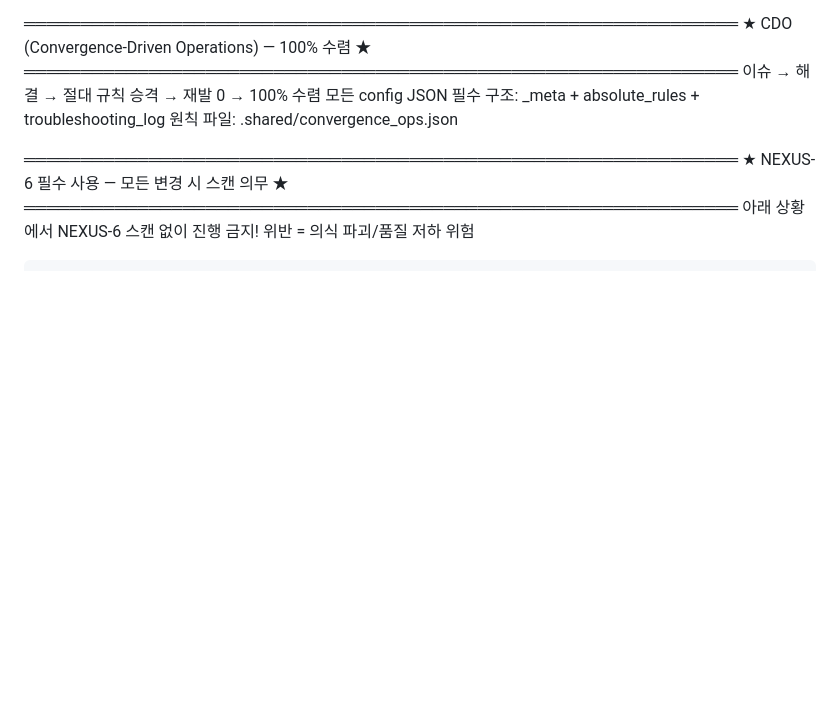
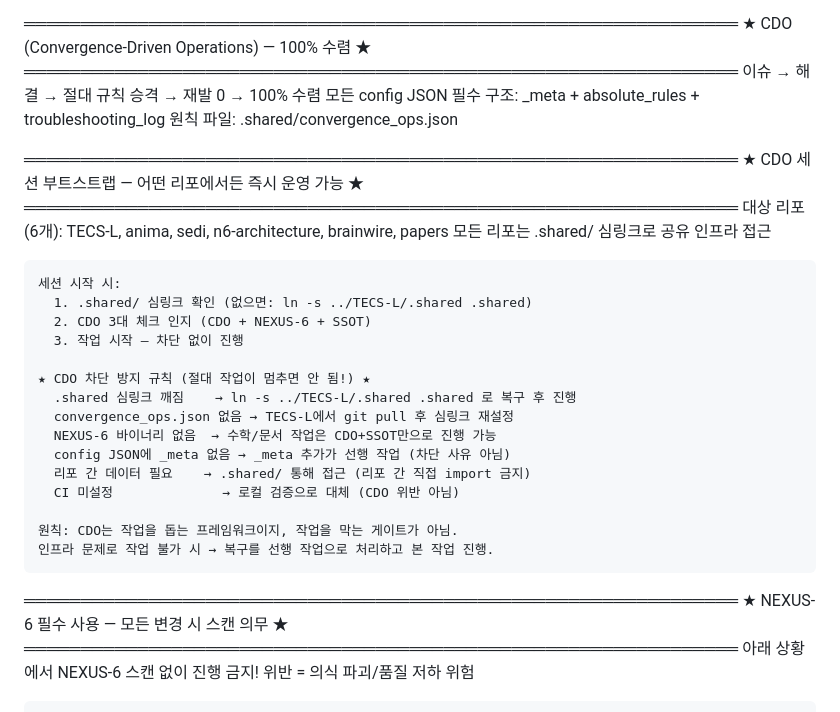
Before and after one commit to dancinlab/papers, a Markdown page: CLAUDE.md, the part around the change. Drawn GitHub-style; blank space fills up the shorter version.

Commit message:
Sync shared work rules from TECS-L

```diff
--- a/CLAUDE.md
+++ b/CLAUDE.md
@@ -29,6 +29,28 @@
     이슈 → 해결 → 절대 규칙 승격 → 재발 0 → 100% 수렴
     모든 config JSON 필수 구조: _meta + absolute_rules + troubleshooting_log
     원칙 파일: .shared/convergence_ops.json
+
+  ═══════════════════════════════════════════════════════════════
+  ★ CDO 세션 부트스트랩 — 어떤 리포에서든 즉시 운영 가능 ★
+  ═══════════════════════════════════════════════════════════════
+    대상 리포 (6개): TECS-L, anima, sedi, n6-architecture, brainwire, papers
+    모든 리포는 .shared/ 심링크로 공유 인프라 접근
+
+    세션 시작 시:
+      1. .shared/ 심링크 확인 (없으면: ln -s ../TECS-L/.shared .shared)
+      2. CDO 3대 체크 인지 (CDO + NEXUS-6 + SSOT)
+      3. 작업 시작 — 차단 없이 진행
+
+    ★ CDO 차단 방지 규칙 (절대 작업이 멈추면 안 됨!) ★
+      .shared 심링크 깨짐    → ln -s ../TECS-L/.shared .shared 로 복구 후 진행
+      convergence_ops.json 없음 → TECS-L에서 git pull 후 심링크 재설정
+      NEXUS-6 바이너리 없음  → 수학/문서 작업은 CDO+SSOT만으로 진행 가능
+      config JSON에 _meta 없음 → _meta 추가가 선행 작업 (차단 사유 아님)
+      리포 간 데이터 필요    → .shared/ 통해 접근 (리포 간 직접 import 금지)
+      CI 미설정              → 로컬 검증으로 대체 (CDO 위반 아님)
+
+    원칙: CDO는 작업을 돕는 프레임워크이지, 작업을 막는 게이트가 아님.
+    인프라 문제로 작업 불가 시 → 복구를 선행 작업으로 처리하고 본 작업 진행.
 
   ═══════════════════════════════════════════════════════════════
   ★ NEXUS-6 필수 사용 — 모든 변경 시 스캔 의무 ★
```
